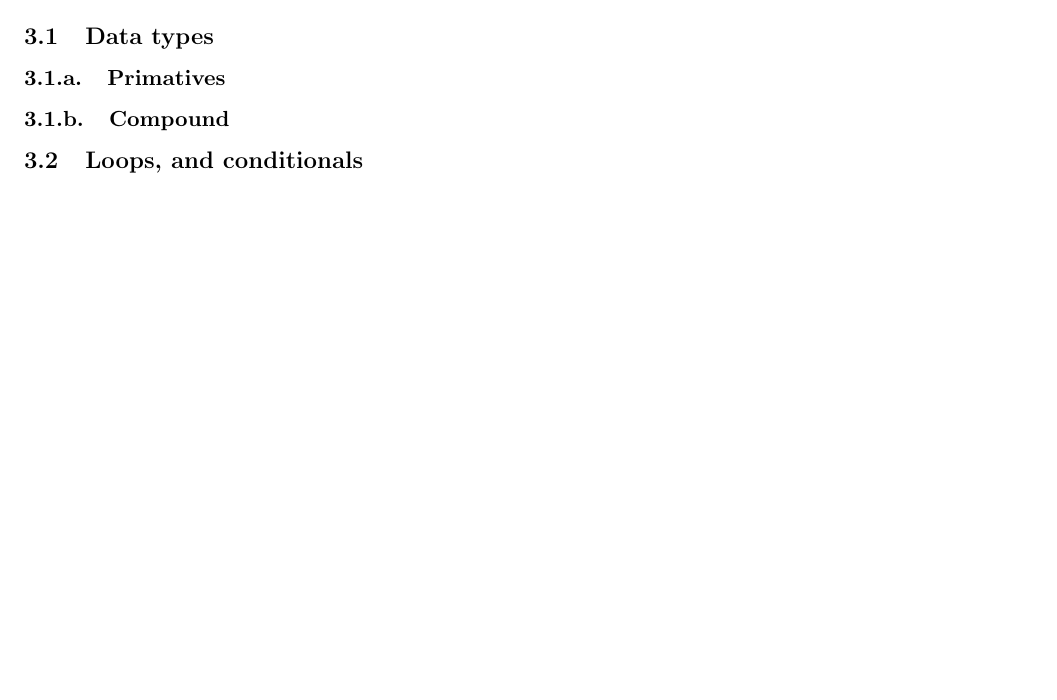
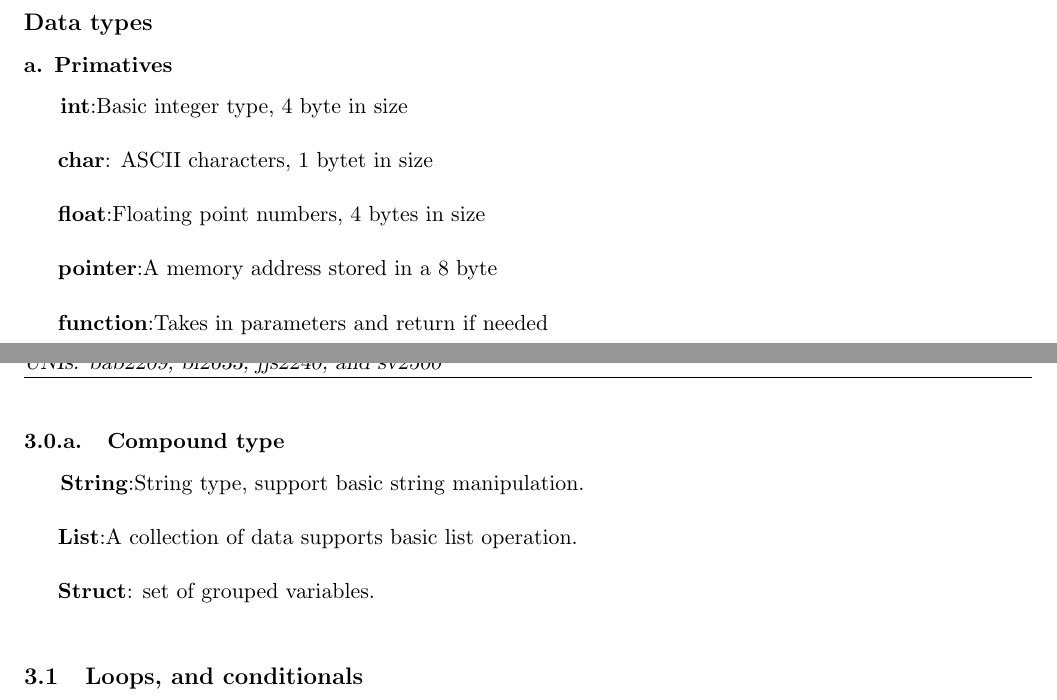
Before and after one commit to jeffserio4388/PLT_Project, a LaTeX document (Project_proposal.tex): part of page 2 of 2 before the commit and two parts of pages 1 and 2 of 2 after it, the two joined at a grey line, cut at the place of the change, the shorter picture padded with empty space. Compiled offline with pdfLaTeX.

Commit message:
added data types

```diff
--- a/Project_proposal.tex
+++ b/Project_proposal.tex
@@ -87,9 +87,26 @@ We want to build a simple language that encompasses these features from Javascri
 \hspace{0.5cm} The main influence of Pipeline is the promises object of NodeJs, and the lower-level yet easy to understand C-like syntax of go. Pipeline aims to take the NodeJs concurrency model and create a lower-level syntax like go. Pipeline will of course center around a "pipeline", which will act in a very similar way to the promises object of NodeJs. The pipeline will allow the programmer to pipe functions together synchronously that depend on the succesive outputs of the previous functions, but will execute it asynchronously from the main body of code.
 
 \section{Pipeline's Features and syntax}
-\subsection{Data types}
-\subsubsection{Primatives}
-\subsubsection{Compound}
+\subsection*{Data types}
+
+\subsubsection*{a. Primatives}\\
+
+\quad\space\space\textbf{int}:Basic integer type, 4 byte in size \\
+
+\textbf{char}: ASCII characters, 1 bytet in size\\
+
+\textbf{float}:Floating point numbers, 4 bytes in size\\
+
+\textbf{pointer}:A memory address stored in a 8 byte\\
+
+\textbf{function}:Takes in parameters and return if needed
+\subsubsection{Compound type}
+
+\quad\space\space\textbf{String}:String type, support basic string manipulation.\\
+
+\textbf{List}:A collection of data supports basic list operation.\\
+
+\textbf{Struct}: set of grouped variables.\\
 \subsection{Loops, and conditionals}
 \subsection{Operators}
 \subsubsection{Basic Operators}
```
